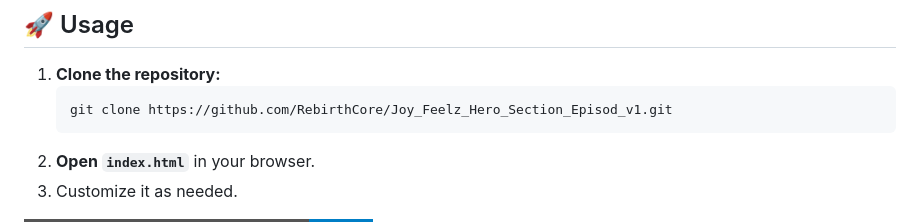
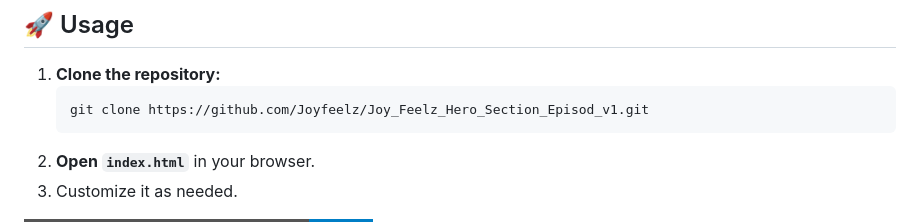
Before and after one commit to Joyfeelz/Joy_Feelz_Hero_Section_Episod_v1, a Markdown page: README.md, the part around the change. Drawn GitHub-style; badges without logos.

````diff
--- a/README.md
+++ b/README.md
@@ -43,7 +43,7 @@ Joy_Feelz_Hero_Section_Episodes/
 
 1. **Clone the repository:**
    ```sh
-   git clone https://github.com/RebirthCore/Joy_Feelz_Hero_Section_Episod_v1.git
+   git clone https://github.com/Joyfeelz/Joy_Feelz_Hero_Section_Episod_v1.git
    ```
 2. **Open `index.html`** in your browser.
 3. Customize it as needed.
````
